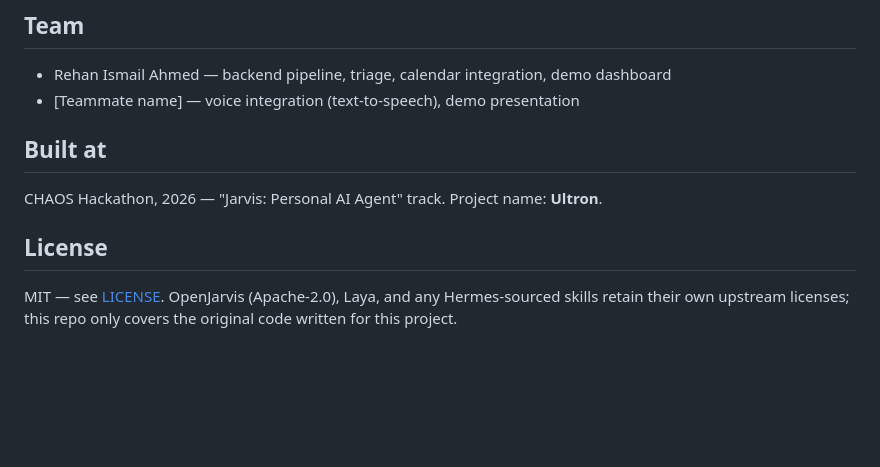
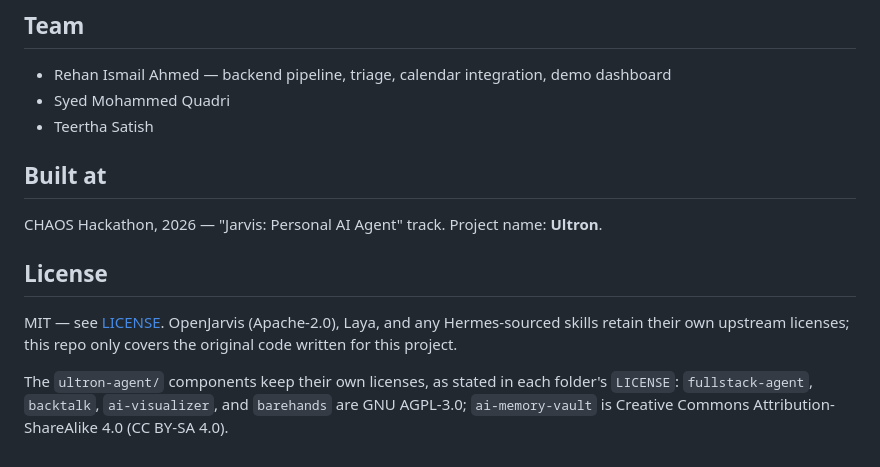
Before and after one commit to Ortholm10/Ultron, a Markdown page: README.md, the part around one of its changes. GitHub-like rendering; blank space fills up the shorter version.

```diff
--- a/README.md
+++ b/README.md
@@ -84,7 +213,8 @@ never commit it (see `.gitignore`).
 ## Team
 
 - Rehan Ismail Ahmed — backend pipeline, triage, calendar integration, demo dashboard
-- [Teammate name] — voice integration (text-to-speech), demo presentation
+- Syed Mohammed Quadri
+- Teertha Satish
 
 ## Built at
 
@@ -95,3 +225,7 @@ CHAOS Hackathon, 2026 — "Jarvis: Personal AI Agent" track. Project name: **Ult
 MIT — see [LICENSE](LICENSE). OpenJarvis (Apache-2.0), Laya, and any Hermes-sourced
 skills retain their own upstream licenses; this repo only covers the original code
 written for this project.
+
+The `ultron-agent/` components keep their own licenses, as stated in each folder's `LICENSE`:
+`fullstack-agent`, `backtalk`, `ai-visualizer`, and `barehands` are GNU AGPL-3.0;
+`ai-memory-vault` is Creative Commons Attribution-ShareAlike 4.0 (CC BY-SA 4.0).
```
Also changed, not shown: other parts of README.md (+132 -3 lines).
